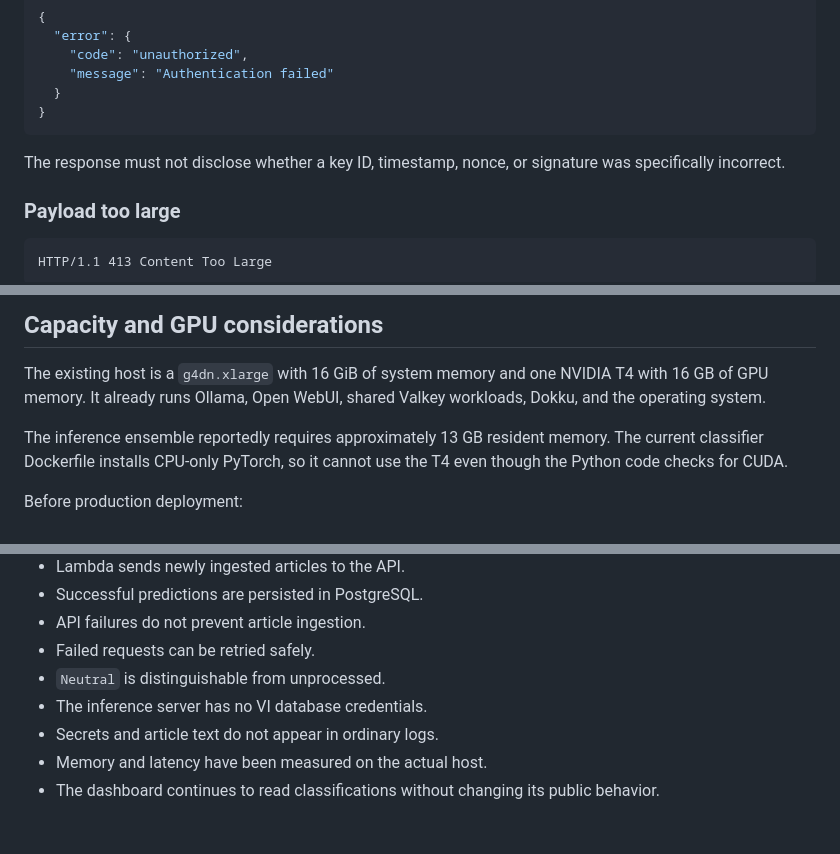
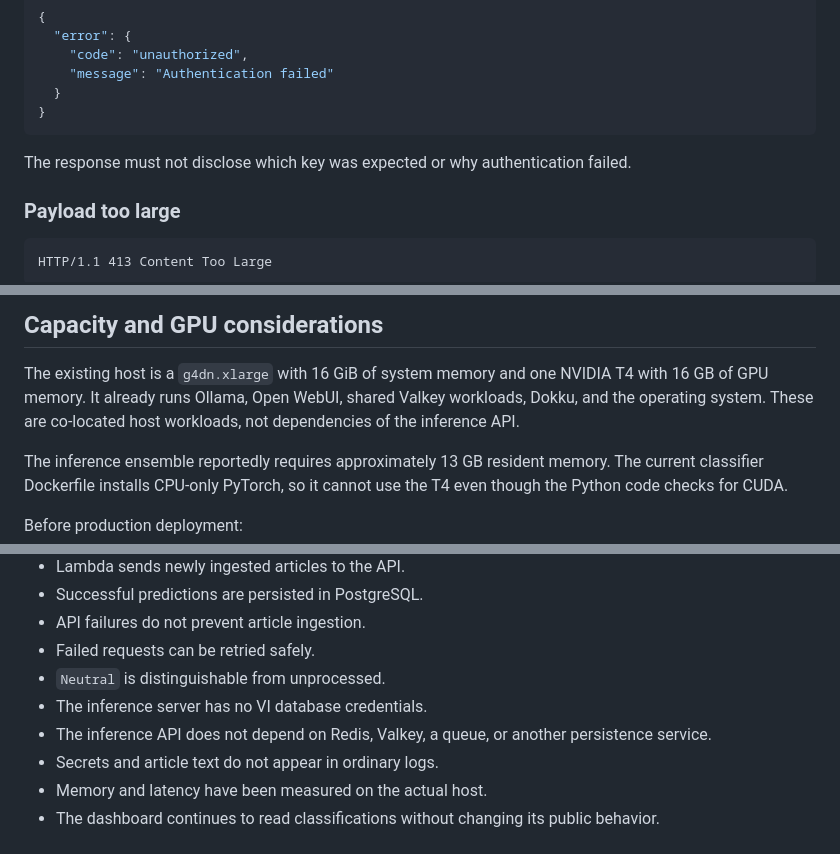
Before and after one commit to CodeForAfrica/VI, a Markdown page: solution-spec.md, 3 parts joined by grey strips. Rendered like a GitHub page.

````diff
--- a/solution-spec.md
+++ b/solution-spec.md
@@ -308,8 +309,8 @@ HTTP/1.1 401 Unauthorized
 }
 ```
 
-The response must not disclose whether a key ID, timestamp, nonce, or signature
-was specifically incorrect.
+The response must not disclose which key was expected or why authentication
+failed.
 
 ### Payload too large
 
@@ -642,7 +663,8 @@ and verify allowed labels, confidence values, latency, and failure behavior.
 
 The existing host is a `g4dn.xlarge` with 16 GiB of system memory and one NVIDIA
 T4 with 16 GB of GPU memory. It already runs Ollama, Open WebUI, shared Valkey
-workloads, Dokku, and the operating system.
+workloads, Dokku, and the operating system. These are co-located host workloads,
+not dependencies of the inference API.
 
 The inference ensemble reportedly requires approximately 13 GB resident memory.
 The current classifier Dockerfile installs CPU-only PyTorch, so it cannot use the
@@ -712,6 +734,8 @@ The solution is complete when:
 - Failed requests can be retried safely.
 - `Neutral` is distinguishable from unprocessed.
 - The inference server has no VI database credentials.
+- The inference API does not depend on Redis, Valkey, a queue, or another
+  persistence service.
 - Secrets and article text do not appear in ordinary logs.
 - Memory and latency have been measured on the actual host.
 - The dashboard continues to read classifications without changing its public
````
Also changed, not shown: other parts of solution-spec.md (+81 -60 lines).
